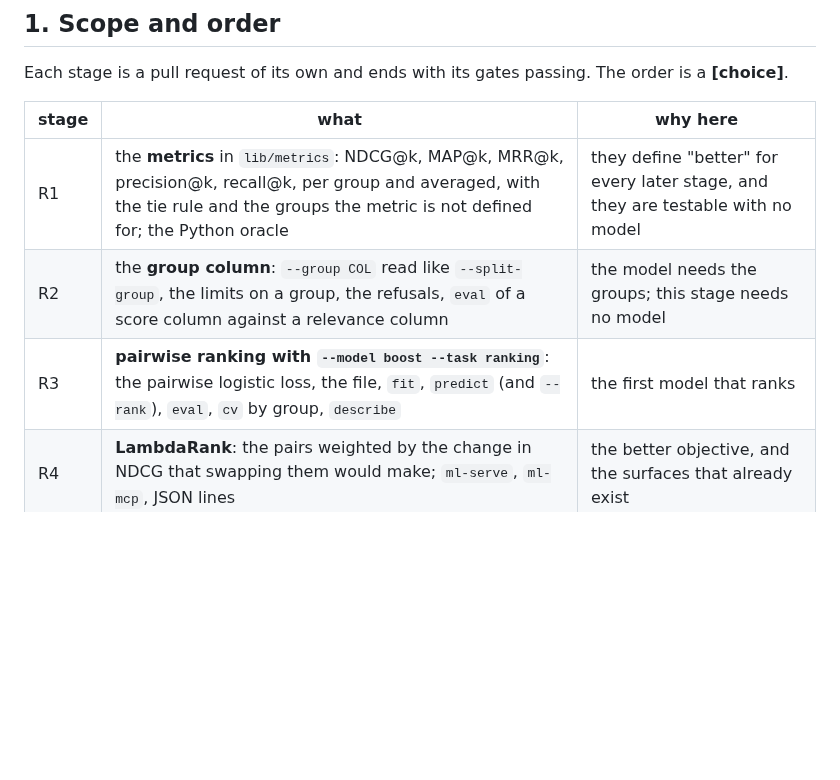
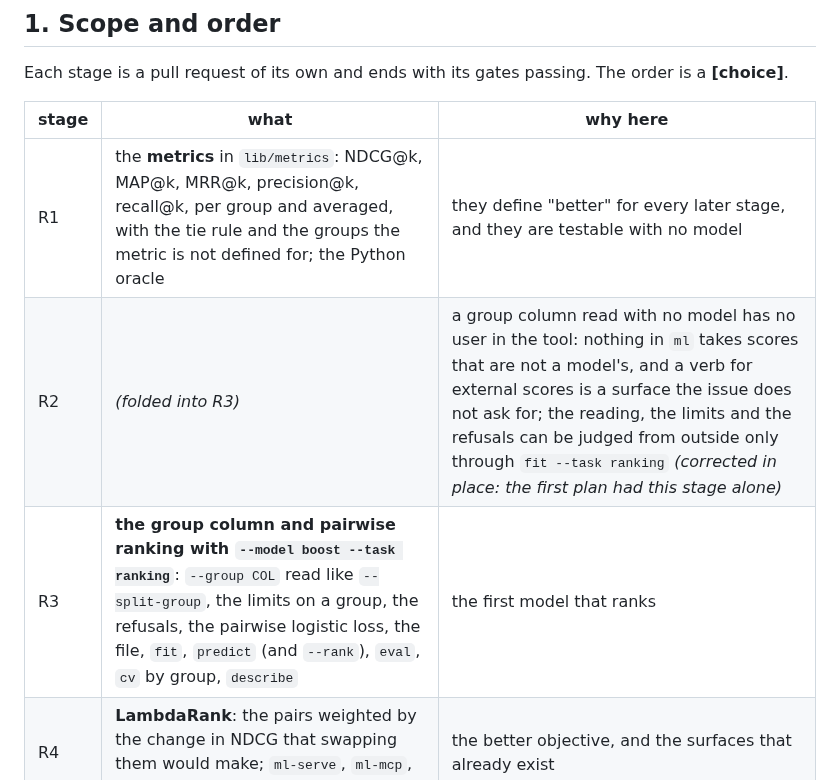
Before and after one commit to alpibrusl/cancho-ml, a Markdown page: docs/ranking.md, the part around the change. GitHub-like rendering; blank space fills up the shorter version.

Commit message:
docs: ranking stage R2 is folded into R3
Co-Authored-By: Claude Sonnet 5.5 <noreply@anthropic.com>
Claude-Session: https://claude.ai/code/session_01ExzbKc4CSdHB5mvSzcpeax

```diff
--- a/docs/ranking.md
+++ b/docs/ranking.md
@@ -11,8 +11,8 @@ Each stage is a pull request of its own and ends with its gates passing. The ord
 | stage | what | why here |
 |---|---|---|
 | R1 | the **metrics** in `lib/metrics`: NDCG@k, MAP@k, MRR@k, precision@k, recall@k, per group and averaged, with the tie rule and the groups the metric is not defined for; the Python oracle | they define "better" for every later stage, and they are testable with no model |
-| R2 | the **group column**: `--group COL` read like `--split-group`, the limits on a group, the refusals, `eval` of a score column against a relevance column | the model needs the groups; this stage needs no model |
-| R3 | **pairwise ranking with `--model boost --task ranking`**: the pairwise logistic loss, the file, `fit`, `predict` (and `--rank`), `eval`, `cv` by group, `describe` | the first model that ranks |
+| R2 | *(folded into R3)* | a group column read with no model has no user in the tool: nothing in `ml` takes scores that are not a model's, and a verb for external scores is a surface the issue does not ask for; the reading, the limits and the refusals can be judged from outside only through `fit --task ranking` *(corrected in place: the first plan had this stage alone)* |
+| R3 | **the group column and pairwise ranking with `--model boost --task ranking`**: `--group COL` read like `--split-group`, the limits on a group, the refusals, the pairwise logistic loss, the file, `fit`, `predict` (and `--rank`), `eval`, `cv` by group, `describe` | the first model that ranks |
 | R4 | **LambdaRank**: the pairs weighted by the change in NDCG that swapping them would make; `ml-serve`, `ml-mcp`, JSON lines | the better objective, and the surfaces that already exist |
 
 **Not in this stage:** position-bias correction and counterfactual ranking from click logs (the logged-feedback line of issue 59), neural rankers, a candidate generator (issue 70), early stopping with a ranking task (section 6), the group weights of section 5, a ranking tree or forest (`--model tree` and `forest` answer `args.conflict` for `--task ranking`).
```
